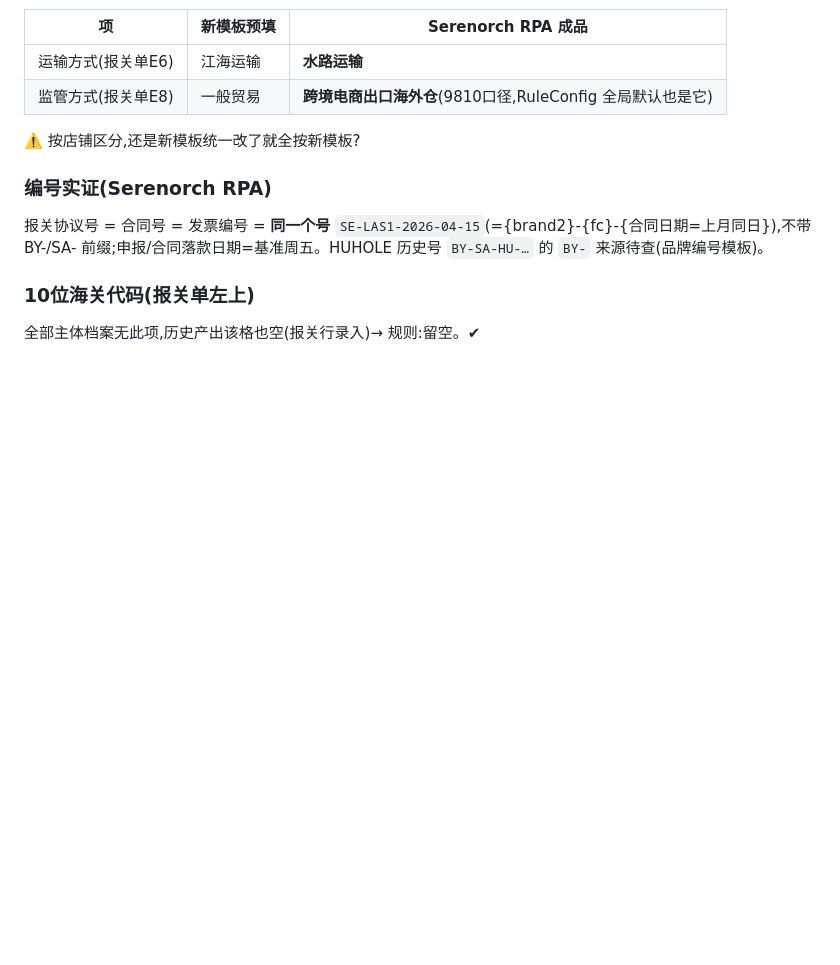
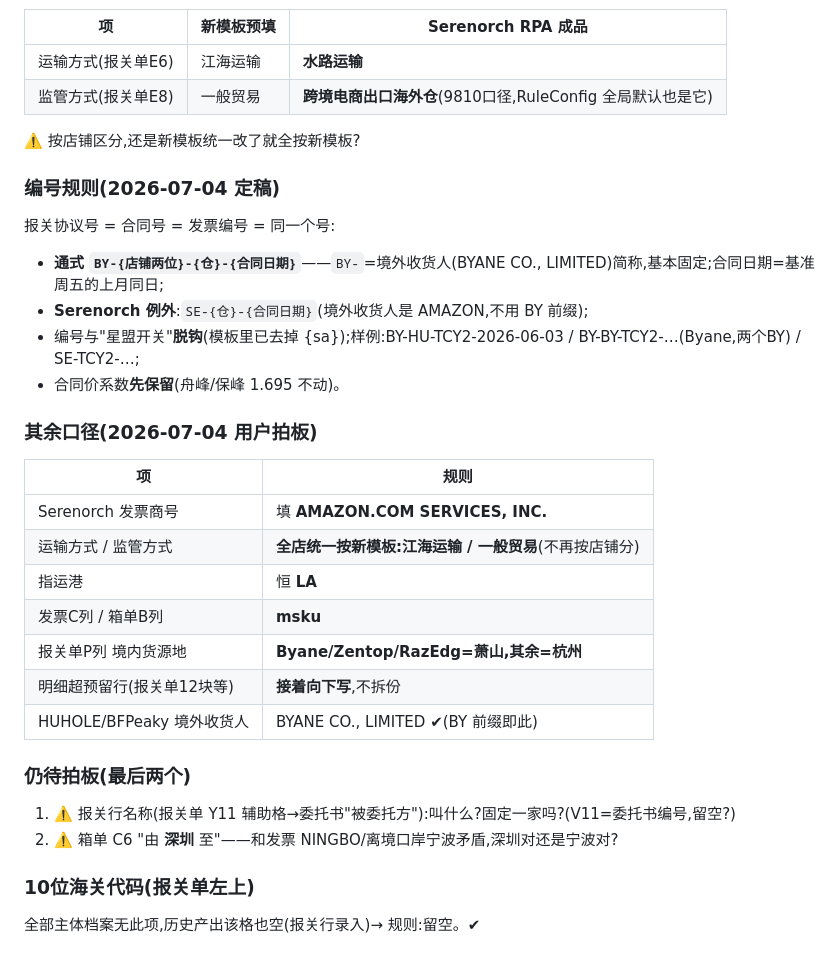
Before and after one commit to zzxxj216/fba-docs, a Markdown page: docs/doc_rules/报关资料.md, the part around the change. Drawn GitHub-style; blank space fills up the shorter version.

Commit message:
docs: 报关资料口径全定(编号BY-店铺-仓-日期/Serenorch例外、运输监管统一、LA、msku、货源地萧山杭州、超行续写)+品牌编号模板更新
Co-Authored-By: Claude Fable 5 <noreply@anthropic.com>

```diff
--- a/docs/doc_rules/报关资料.md
+++ b/docs/doc_rules/报关资料.md
@@ -116,8 +116,27 @@
 | 监管方式(报关单E8) | 一般贸易 | **跨境电商出口海外仓**(9810口径,RuleConfig 全局默认也是它) |
 ⚠️ 按店铺区分,还是新模板统一改了就全按新模板?
 
-### 编号实证(Serenorch RPA)
-报关协议号 = 合同号 = 发票编号 = **同一个号** `SE-LAS1-2026-04-15`(={brand2}-{fc}-{合同日期=上月同日}),不带 BY-/SA- 前缀;申报/合同落款日期=基准周五。HUHOLE 历史号 `BY-SA-HU-…` 的 `BY-` 来源待查(品牌编号模板)。
+### 编号规则(2026-07-04 定稿)
+报关协议号 = 合同号 = 发票编号 = 同一个号:
+- **通式 `BY-{店铺两位}-{仓}-{合同日期}`**——`BY-`=境外收货人(BYANE CO., LIMITED)简称,基本固定;合同日期=基准周五的上月同日;
+- **Serenorch 例外**:`SE-{仓}-{合同日期}`(境外收货人是 AMAZON,不用 BY 前缀);
+- 编号与"星盟开关"**脱钩**(模板里已去掉 {sa});样例:BY-HU-TCY2-2026-06-03 / BY-BY-TCY2-…(Byane,两个BY) / SE-TCY2-…;
+- 合同价系数**先保留**(舟峰/保峰 1.695 不动)。
+
+### 其余口径(2026-07-04 用户拍板)
+| 项 | 规则 |
+|---|---|
+| Serenorch 发票商号 | 填 **AMAZON.COM SERVICES, INC.** |
+| 运输方式 / 监管方式 | **全店统一按新模板:江海运输 / 一般贸易**(不再按店铺分) |
+| 指运港 | 恒 **LA** |
+| 发票C列 / 箱单B列 | **msku** |
+| 报关单P列 境内货源地 | **Byane/Zentop/RazEdg=萧山,其余=杭州** |
+| 明细超预留行(报关单12块等) | **接着向下写**,不拆份 |
+| HUHOLE/BFPeaky 境外收货人 | BYANE CO., LIMITED ✔(BY 前缀即此) |
+
+### 仍待拍板(最后两个)
+1. ⚠️ 报关行名称(报关单 Y11 辅助格→委托书"被委托方"):叫什么?固定一家吗?(V11=委托书编号,留空?)
+2. ⚠️ 箱单 C6 "由 **深圳** 至"——和发票 NINGBO/离境口岸宁波矛盾,深圳对还是宁波对?
 
 ### 10位海关代码(报关单左上)
 全部主体档案无此项,历史产出该格也空(报关行录入)→ 规则:留空。✔
```
